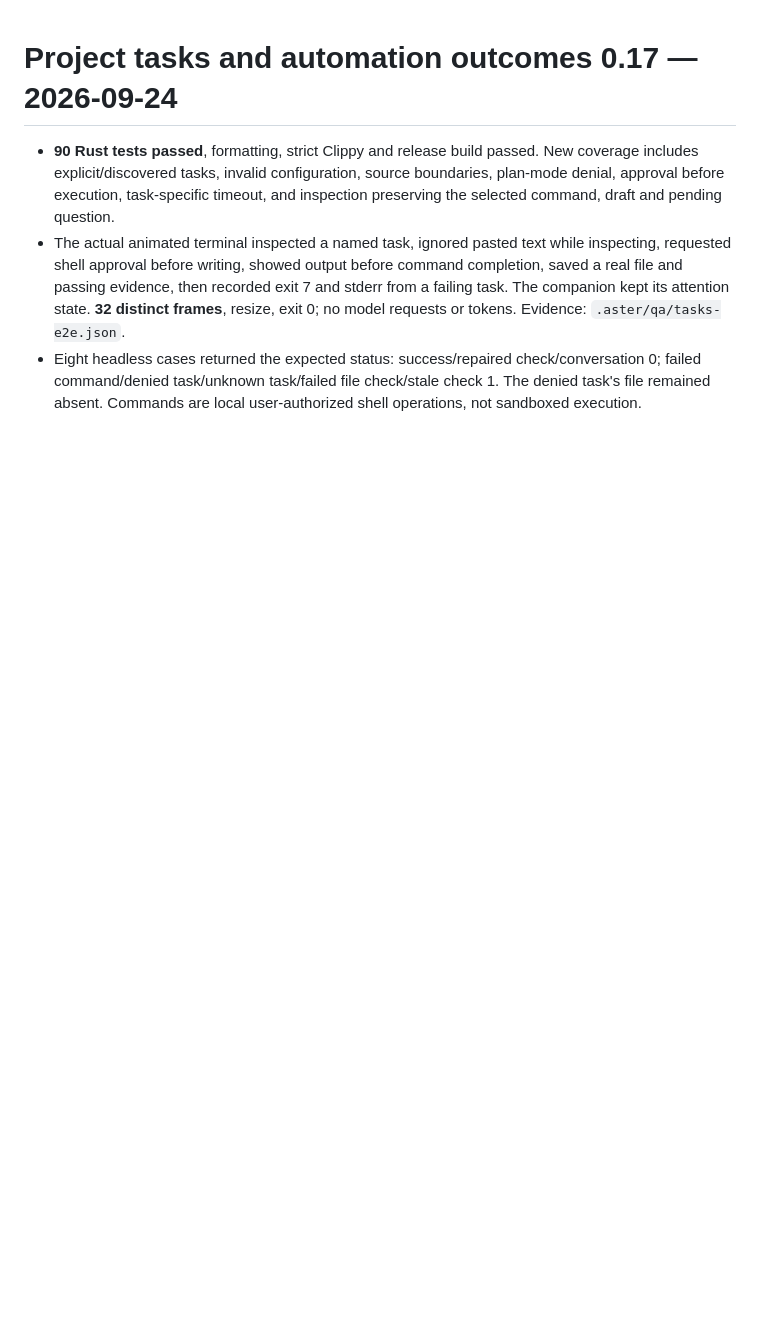
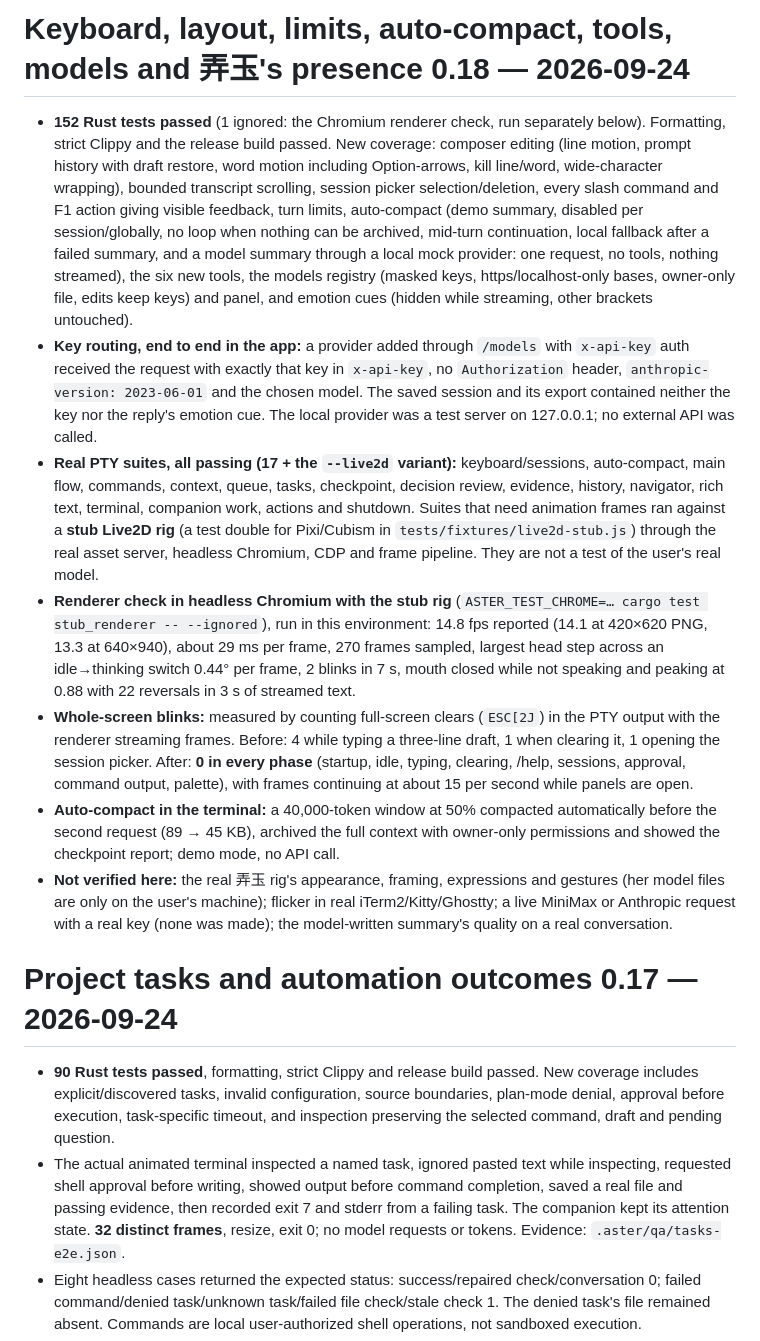
Before and after one commit to lkcqswb/aster, a Markdown page: VALIDATION.md, the part around the change. Drawn GitHub-style; blank space fills up the shorter version.

Commit message:
Record 0.18 verification results
Co-Authored-By: Claude Opus 5.5 <noreply@anthropic.com>
Claude-Session: https://claude.ai/code/session_01NZxiRqeriuLEeyJDmgckkH

```diff
--- a/VALIDATION.md
+++ b/VALIDATION.md
@@ -1,3 +1,13 @@
+# Keyboard, layout, limits, auto-compact, tools, models and 弄玉's presence 0.18 — 2026-09-24
+
+- **152 Rust tests passed** (1 ignored: the Chromium renderer check, run separately below). Formatting, strict Clippy and the release build passed. New coverage: composer editing (line motion, prompt history with draft restore, word motion including Option-arrows, kill line/word, wide-character wrapping), bounded transcript scrolling, session picker selection/deletion, every slash command and F1 action giving visible feedback, turn limits, auto-compact (demo summary, disabled per session/globally, no loop when nothing can be archived, mid-turn continuation, local fallback after a failed summary, and a model summary through a local mock provider: one request, no tools, nothing streamed), the six new tools, the models registry (masked keys, https/localhost-only bases, owner-only file, edits keep keys) and panel, and emotion cues (hidden while streaming, other brackets untouched).
+- **Key routing, end to end in the app:** a provider added through `/models` with `x-api-key` auth received the request with exactly that key in `x-api-key`, no `Authorization` header, `anthropic-version: 2023-06-01` and the chosen model. The saved session and its export contained neither the key nor the reply's emotion cue. The local provider was a test server on 127.0.0.1; no external API was called.
+- **Real PTY suites, all passing (17 + the `--live2d` variant):** keyboard/sessions, auto-compact, main flow, commands, context, queue, tasks, checkpoint, decision review, evidence, history, navigator, rich text, terminal, companion work, actions and shutdown. Suites that need animation frames ran against a **stub Live2D rig** (a test double for Pixi/Cubism in `tests/fixtures/live2d-stub.js`) through the real asset server, headless Chromium, CDP and frame pipeline. They are not a test of the user's real model.
+- **Renderer check in headless Chromium with the stub rig** (`ASTER_TEST_CHROME=… cargo test stub_renderer -- --ignored`), run in this environment: 14.8 fps reported (14.1 at 420×620 PNG, 13.3 at 640×940), about 29 ms per frame, 270 frames sampled, largest head step across an idle→thinking switch 0.44° per frame, 2 blinks in 7 s, mouth closed while not speaking and peaking at 0.88 with 22 reversals in 3 s of streamed text.
+- **Whole-screen blinks:** measured by counting full-screen clears (`ESC[2J`) in the PTY output with the renderer streaming frames. Before: 4 while typing a three-line draft, 1 when clearing it, 1 opening the session picker. After: **0 in every phase** (startup, idle, typing, clearing, /help, sessions, approval, command output, palette), with frames continuing at about 15 per second while panels are open.
+- **Auto-compact in the terminal:** a 40,000-token window at 50% compacted automatically before the second request (89 → 45 KB), archived the full context with owner-only permissions and showed the checkpoint report; demo mode, no API call.
+- **Not verified here:** the real 弄玉 rig's appearance, framing, expressions and gestures (her model files are only on the user's machine); flicker in real iTerm2/Kitty/Ghostty; a live MiniMax or Anthropic request with a real key (none was made); the model-written summary's quality on a real conversation.
+
 # Project tasks and automation outcomes 0.17 — 2026-09-24
 
 - **90 Rust tests passed**, formatting, strict Clippy and release build passed. New coverage includes explicit/discovered tasks, invalid configuration, source boundaries, plan-mode denial, approval before execution, task-specific timeout, and inspection preserving the selected command, draft and pending question.
```
